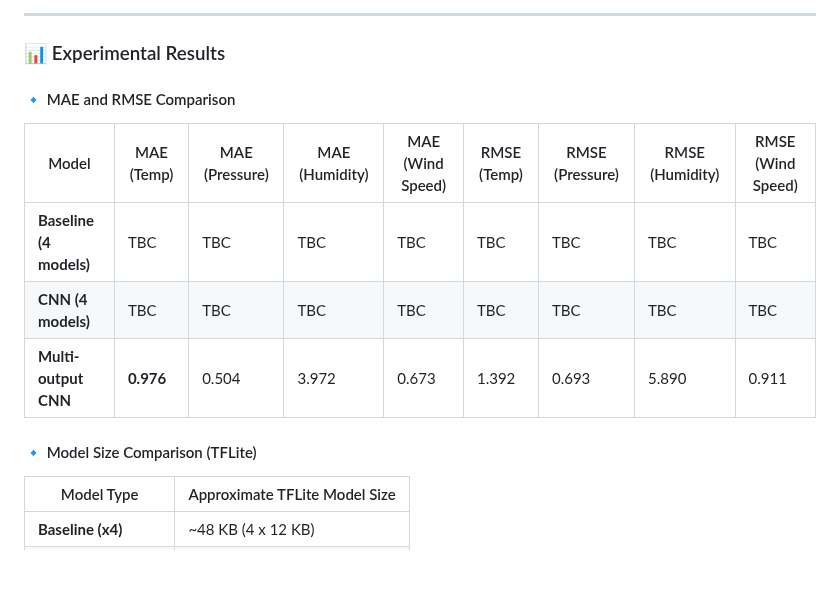
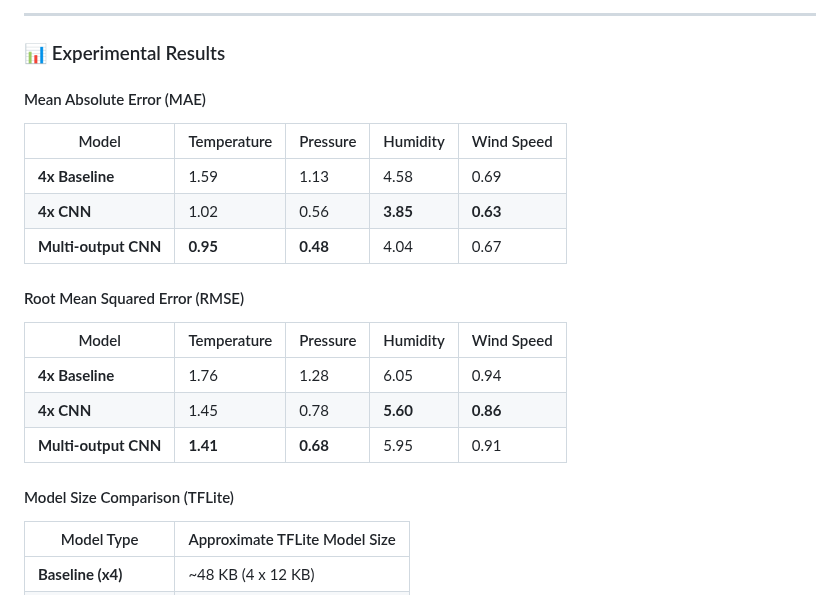
Before and after one commit to Tthh123/INF2009_GROUP1, a Markdown page: README.md, the part around the change. Rendered like a GitHub page; blank space fills up the shorter version.

```diff
--- a/README.md
+++ b/README.md
@@ -198,15 +198,23 @@ This allows the model to learn temporal patterns and forecast trends for each fe
 
 ### 📊 Experimental Results
 
-#### 🔹 MAE and RMSE Comparison
+#### Mean Absolute Error (MAE)
 
-| Model            | MAE (Temp) | MAE (Pressure) | MAE (Humidity) | MAE (Wind Speed) | RMSE (Temp) | RMSE (Pressure) | RMSE (Humidity) | RMSE (Wind Speed) |
-|------------------|------------|----------------|----------------|------------------|-------------|------------------|------------------|--------------------|
-| **Baseline (4 models)**     | TBC       | TBC           | TBC          | TBC             | TBC        | TBC             |TBC            | TBC               |
-| **CNN (4 models)**     | TBC     | TBC         | TBC         | TBC           | TBC      | TBC          | TBC          | TBC             |
-| **Multi-output CNN** | **0.976**       | 0.504           | 3.972           | 0.673            | 1.392        | 0.693             | 5.890             | 0.911               |
+| Model              | Temperature | Pressure | Humidity | Wind Speed |
+|-------------------|-------------|----------|----------|-------------|
+| **4x Baseline**   | 1.59        | 1.13     | 4.58     | 0.69        |
+| **4x CNN**        | 1.02        | 0.56     | **3.85** | **0.63**    |
+| **Multi-output CNN** | **0.95** | **0.48** | 4.04     | 0.67        |
 
-#### 🔹 Model Size Comparison (TFLite)
+#### Root Mean Squared Error (RMSE)
+
+| Model              | Temperature | Pressure | Humidity | Wind Speed |
+|-------------------|-------------|----------|----------|-------------|
+| **4x Baseline**   | 1.76        | 1.28     | 6.05     | 0.94        |
+| **4x CNN**        | 1.45        | 0.78     | **5.60** | **0.86**    |
+| **Multi-output CNN** | **1.41** | **0.68** | 5.95     | 0.91        |
+
+#### Model Size Comparison (TFLite)
 
 | Model Type        | Approximate TFLite Model Size |
 |-------------------|-------------------------------|
```
